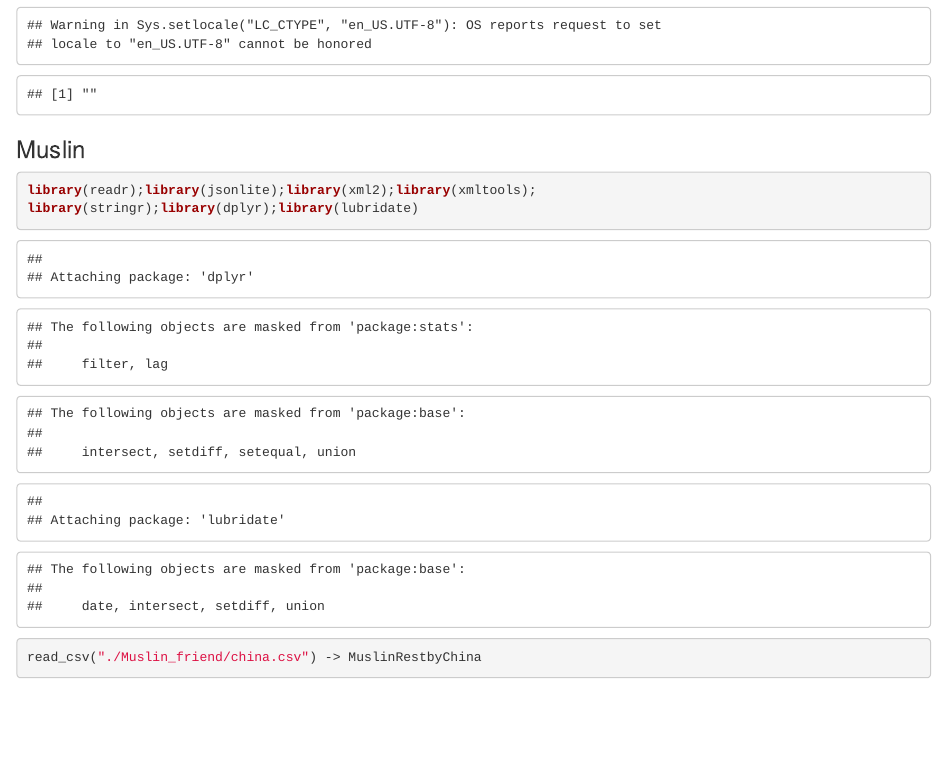
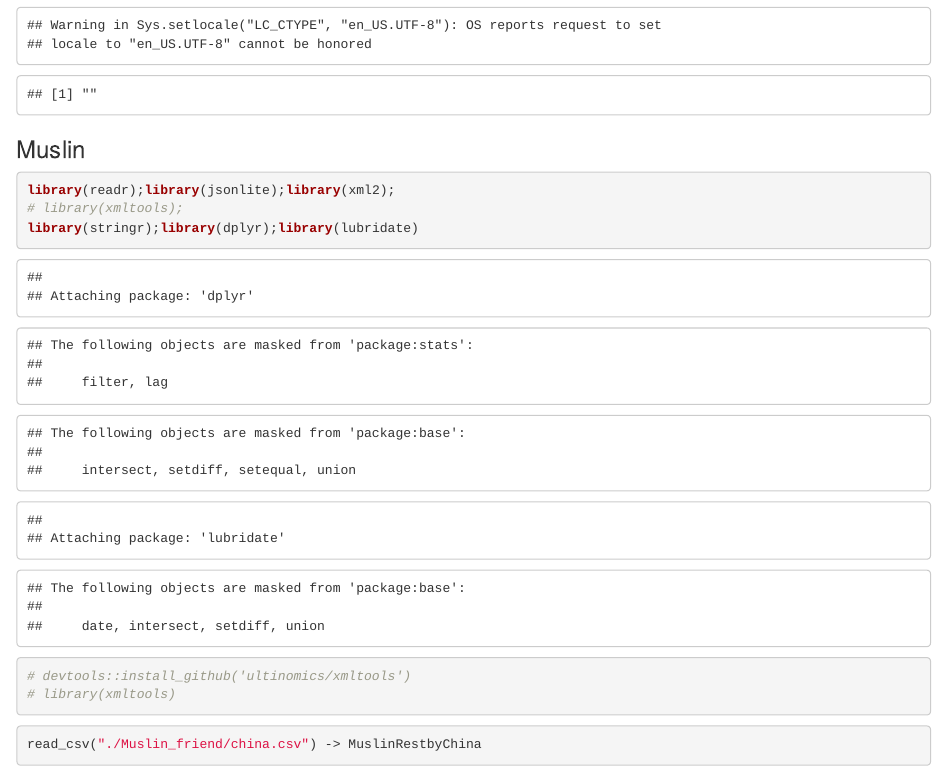
Before and after one commit to Jane0901/hackathon-by-Emajor, an R Markdown document (Restaurant.Rmd): the page in a window 1100 px wide, from 170 px down. Rendered offline with R 4.5, knitr and Pandoc, with nearby package versions; some code elsewhere in the file could not run offline.

Commit message:
commit 一些套件

````diff
--- a/Restaurant.Rmd
+++ b/Restaurant.Rmd
@@ -15,8 +15,12 @@ knitr::opts_chunk$set(echo = TRUE)
 ### Muslin
 
 ```{r}
-library(readr);library(jsonlite);library(xml2);library(xmltools);
+library(readr);library(jsonlite);library(xml2);
+# library(xmltools);
 library(stringr);library(dplyr);library(lubridate)
+
+# devtools::install_github('ultinomics/xmltools')
+# library(xmltools)
 ```
 
 ```{r}
````
Also changed, not shown: Restaurant.Rmd (7 more changed lines).
